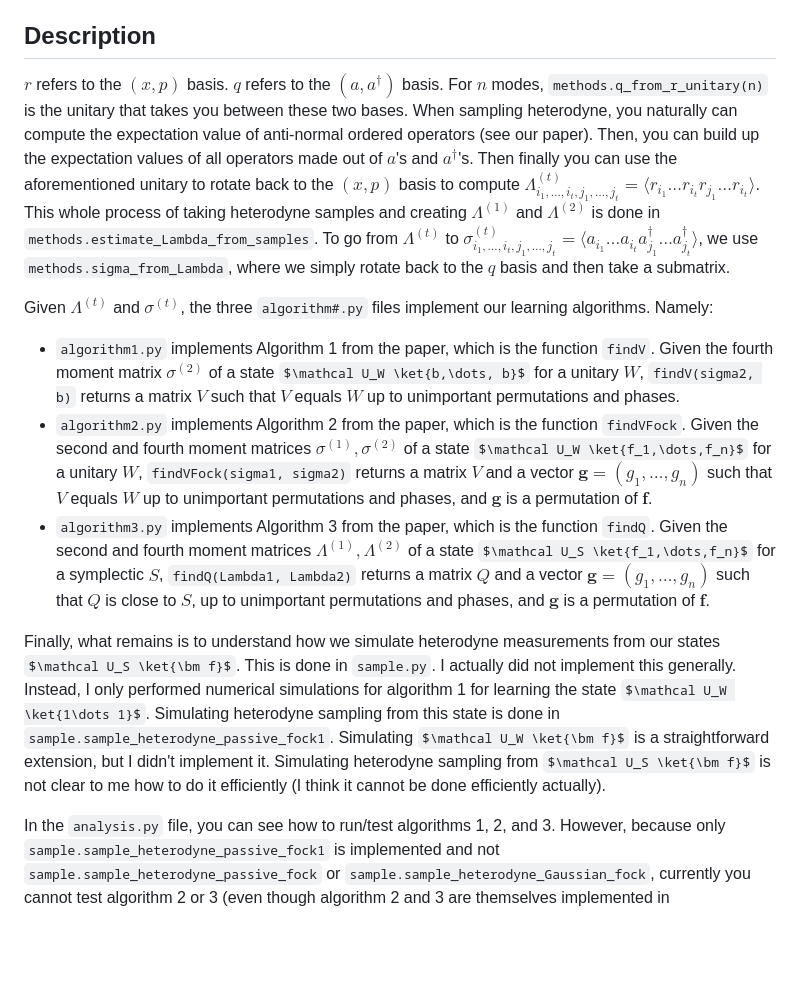
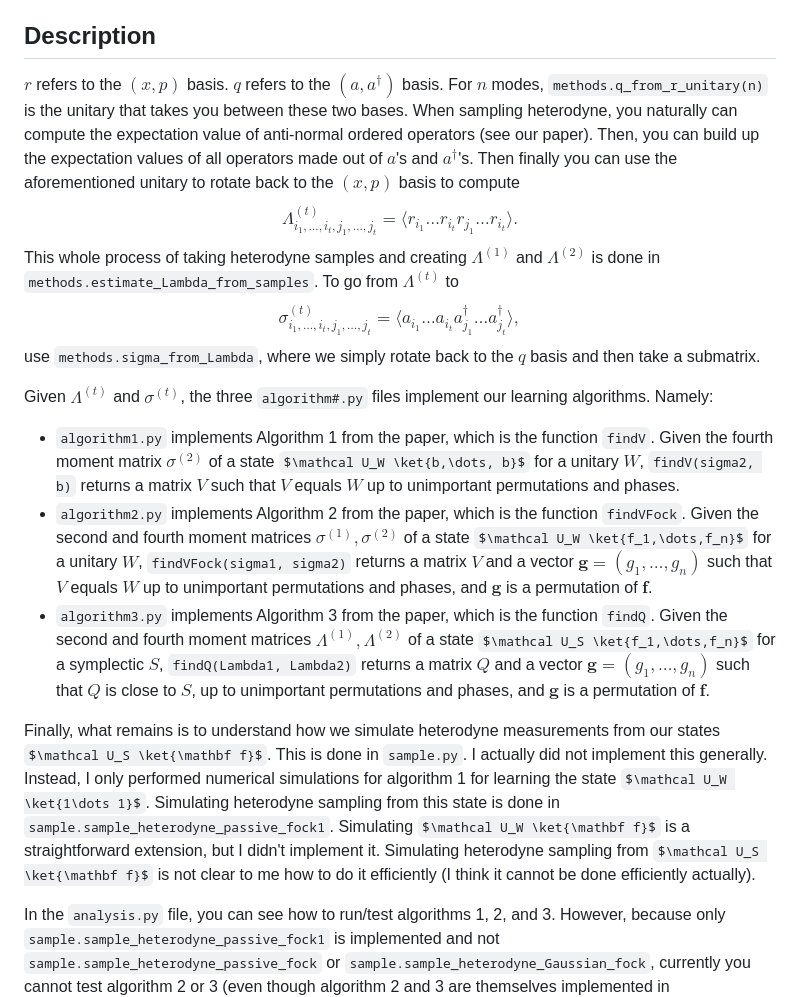
Before and after one commit to jtiosue/learning-bosons, a Markdown page: README.md, the part around the change. Rendered like a GitHub page; some formulas as TeX source; blank space fills up the shorter version.

Commit message:
fix readme math

```diff
--- a/README.md
+++ b/README.md
@@ -16,18 +16,26 @@ Now you can run the analysis with `python analysis.py` (see under the `if __name
 
 ## Description
 
-$r$ refers to the $(x,p)$ basis. $q$ refers to the $(a, a^\dag)$ basis. For $n$ modes, `methods.q_from_r_unitary(n)` is the unitary that takes you between these two bases. When sampling heterodyne, you naturally can compute the expectation value of anti-normal ordered operators (see our paper). Then, you can build up the expectation values of all operators made out of $a$'s and $a^\dag$'s. Then finally you can use the aforementioned unitary to rotate back to the $(x, p)$ basis to compute $\Lambda^{(t)}_{i_1,\dots,i_t,j_1,\dots,j_t} = \langle r_{i_1}\dots r_{i_t}r_{j_1} \dots r_{i_t}\rangle$. This whole process of taking heterodyne samples and creating $\Lambda^{(1)}$ and $\Lambda^{(2)}$ is done in `methods.estimate_Lambda_from_samples`. To go from $\Lambda^{(t)}$ to $\sigma^{(t)}_{i_1,\dots,i_t,j_1,\dots,j_t} = \langle a_{i_1}\dots a_{i_t} a_{j_1}^\dag \dots a_{j_t}^\dag \rangle$, we use `methods.sigma_from_Lambda`, where we simply rotate back to the $q$ basis and then take a submatrix.
+$r$ refers to the $(x,p)$ basis. $q$ refers to the $(a, a^\dagger)$ basis. For $n$ modes, `methods.q_from_r_unitary(n)` is the unitary that takes you between these two bases. When sampling heterodyne, you naturally can compute the expectation value of anti-normal ordered operators (see our paper). Then, you can build up the expectation values of all operators made out of $a$'s and $a^\dagger$'s. Then finally you can use the aforementioned unitary to rotate back to the $(x, p)$ basis to compute
+$$
+\Lambda^{(t)}_{i_1,\dots,i_t,j_1,\dots,j_t} = \langle r_{i_1}\dots r_{i_t}r_{j_1} \dots r_{i_t}\rangle.
+$$
+This whole process of taking heterodyne samples and creating $\Lambda^{(1)}$ and $\Lambda^{(2)}$ is done in `methods.estimate_Lambda_from_samples`. To go from $\Lambda^{(t)}$ to
+$$
+\sigma^{(t)}_{i_1,\dots,i_t,j_1,\dots,j_t} = \langle a_{i_1}\dots a_{i_t} a_{j_1}^\dagger \dots a_{j_t}^\dagger \rangle,
+$$
+use `methods.sigma_from_Lambda`, where we simply rotate back to the $q$ basis and then take a submatrix.
 
 Given $\Lambda^{(t)}$ and $\sigma^{(t)}$, the three `algorithm#.py` files implement our learning algorithms. Namely:
 - `algorithm1.py` implements Algorithm 1 from the paper, which is the function `findV`. Given the fourth moment matrix $\sigma^{(2)}$ of a state $\mathcal U_W \ket{b,\dots, b}$ for a unitary $W$, `findV(sigma2, b)` returns a matrix $V$ such that $V$ equals $W$ up to unimportant permutations and phases.
-- `algorithm2.py` implements Algorithm 2 from the paper, which is the function `findVFock`. Given the second and fourth moment matrices $\sigma^{(1)}, \sigma^{(2)}$ of a state $\mathcal U_W \ket{f_1,\dots,f_n}$ for a unitary $W$, `findVFock(sigma1, sigma2)` returns a matrix $V$ and a vector $\bm g = (g_1,\dots, g_n)$ such that $V$ equals $W$ up to unimportant permutations and phases, and $\bm g$ is a permutation of $\bm f$.
-- `algorithm3.py` implements Algorithm 3 from the paper, which is the function `findQ`. Given the second and fourth moment matrices $\Lambda^{(1)}, \Lambda^{(2)}$ of a state $\mathcal U_S \ket{f_1,\dots,f_n}$ for a symplectic $S$, `findQ(Lambda1, Lambda2)` returns a matrix $Q$ and a vector $\bm g = (g_1,\dots, g_n)$ such that $Q$ is close to $S$, up to unimportant permutations and phases, and $\bm g$ is a permutation of $\bm f$.
+- `algorithm2.py` implements Algorithm 2 from the paper, which is the function `findVFock`. Given the second and fourth moment matrices $\sigma^{(1)}, \sigma^{(2)}$ of a state $\mathcal U_W \ket{f_1,\dots,f_n}$ for a unitary $W$, `findVFock(sigma1, sigma2)` returns a matrix $V$ and a vector $\mathbf g = (g_1,\dots, g_n)$ such that $V$ equals $W$ up to unimportant permutations and phases, and $\mathbf g$ is a permutation of $\mathbf f$.
+- `algorithm3.py` implements Algorithm 3 from the paper, which is the function `findQ`. Given the second and fourth moment matrices $\Lambda^{(1)}, \Lambda^{(2)}$ of a state $\mathcal U_S \ket{f_1,\dots,f_n}$ for a symplectic $S$, `findQ(Lambda1, Lambda2)` returns a matrix $Q$ and a vector $\mathbf g = (g_1,\dots, g_n)$ such that $Q$ is close to $S$, up to unimportant permutations and phases, and $\mathbf g$ is a permutation of $\mathbf f$.
 
 
-Finally, what remains is to understand how we simulate heterodyne measurements from our states $\mathcal U_S \ket{\bm f}$. This is done in `sample.py`.
+Finally, what remains is to understand how we simulate heterodyne measurements from our states $\mathcal U_S \ket{\mathbf f}$. This is done in `sample.py`.
 I actually did not implement this generally. Instead, I only performed numerical simulations for algorithm 1 for learning the state $\mathcal U_W \ket{1\dots 1}$.
-Simulating heterodyne sampling from this state is done in `sample.sample_heterodyne_passive_fock1`. Simulating $\mathcal U_W \ket{\bm f}$ is a straightforward extension, but I didn't implement it.
-Simulating heterodyne sampling from $\mathcal U_S \ket{\bm f}$ is not clear to me how to do it efficiently (I think it cannot be done efficiently actually).
+Simulating heterodyne sampling from this state is done in `sample.sample_heterodyne_passive_fock1`. Simulating $\mathcal U_W \ket{\mathbf f}$ is a straightforward extension, but I didn't implement it.
+Simulating heterodyne sampling from $\mathcal U_S \ket{\mathbf f}$ is not clear to me how to do it efficiently (I think it cannot be done efficiently actually).
 
 In the `analysis.py` file, you can see how to run/test algorithms 1, 2, and 3. However, because only `sample.sample_heterodyne_passive_fock1` is implemented and not `sample.sample_heterodyne_passive_fock` or `sample.sample_heterodyne_Gaussian_fock`, currently you cannot test algorithm 2 or 3 (even though algorithm 2 and 3 are themselves implemented in `algorithm2.py` and `algorithm3.py`).
 `sample.sample_heterodyne_passive_fock` would be very easy to implement to allow for testing of algorithm 2, but I did not do it.
```
